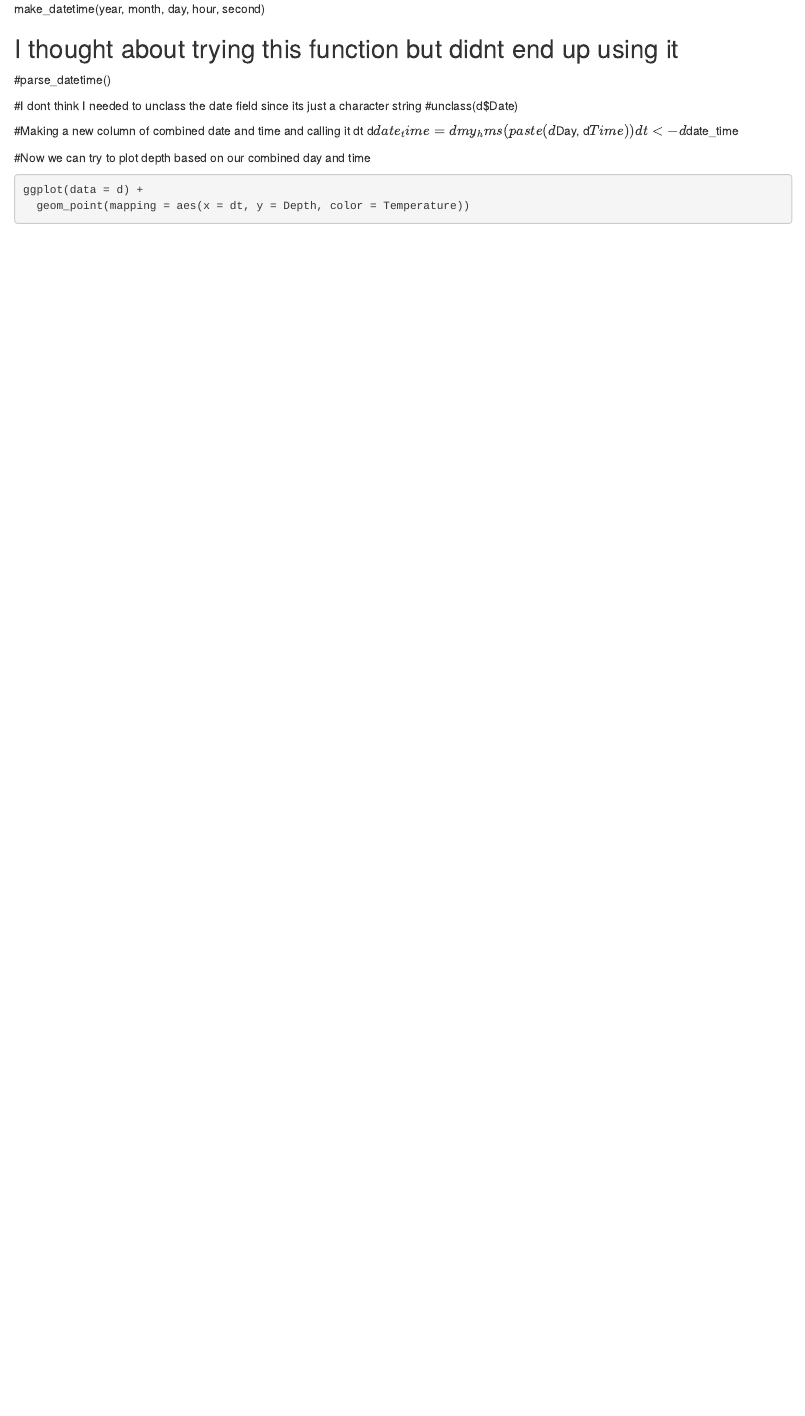
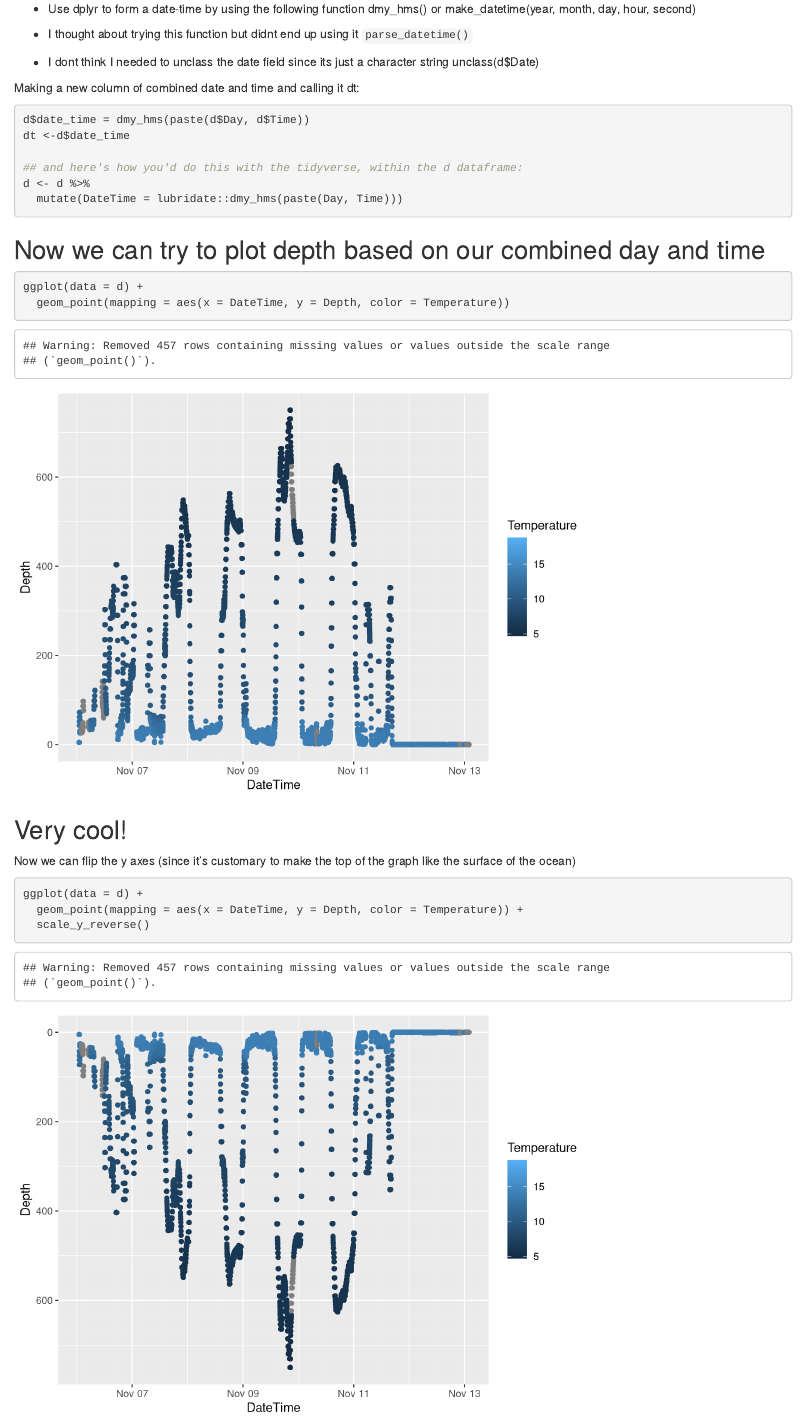
Before and after one commit to jules32/timewarp, an R Markdown document (squid_dives.Rmd): the page in a window 1100 px wide, from 3760 px down before the commit and from 3770 px down after it. Rendered offline with R 4.5, knitr and Pandoc, with nearby package versions; some code elsewhere in the file could not run offline.

Commit message:
a few thoughts and playing with ggplot2...@wwilkinson14

````diff
--- a/squid_dives.Rmd
+++ b/squid_dives.Rmd
@@ -74,21 +74,37 @@ How we'll do it:
 
 whitney, is adding more....
 ## Some notes about dates and time:
-## Use dplyr to form a date-time by using the following function dmy_hms() or make_datetime(year, month, day, hour, second)
 
-## I thought about trying this function but didnt end up using it
-#parse_datetime()
+- Use dplyr to form a date-time by using the following function dmy_hms() or make_datetime(year, month, day, hour, second)
 
-#I dont think I needed to unclass the date field since its just a character string
-#unclass(d$Date)
+- I thought about trying this function but didnt end up using it
+`parse_datetime()`
 
-#Making a new column of combined date and time and calling it dt
+- I dont think I needed to unclass the date field since its just a character string
+unclass(d$Date)
+
+Making a new column of combined date and time and calling it dt:
+
+```{r}
 d$date_time = dmy_hms(paste(d$Day, d$Time))
 dt <-d$date_time
 
-#Now we can try to plot depth based on our combined day and time
+## and here's how you'd do this with the tidyverse, within the d dataframe:
+d <- d %>%
+  mutate(DateTime = lubridate::dmy_hms(paste(Day, Time)))
+```
+
+## Now we can try to plot depth based on our combined day and time
 
 ```{r, message=FALSE}
 ggplot(data = d) +
-  geom_point(mapping = aes(x = dt, y = Depth, color = Temperature))
+  geom_point(mapping = aes(x = DateTime, y = Depth, color = Temperature))
 ```
+
+## Very cool!
+Now we can flip the y axes (since it's customary to make the top of the graph like the surface of the ocean)
+```{r}
+ggplot(data = d) +
+  geom_point(mapping = aes(x = DateTime, y = Depth, color = Temperature)) +
+  scale_y_reverse()
+```
````
Also changed, not shown: squid_dives.html.
